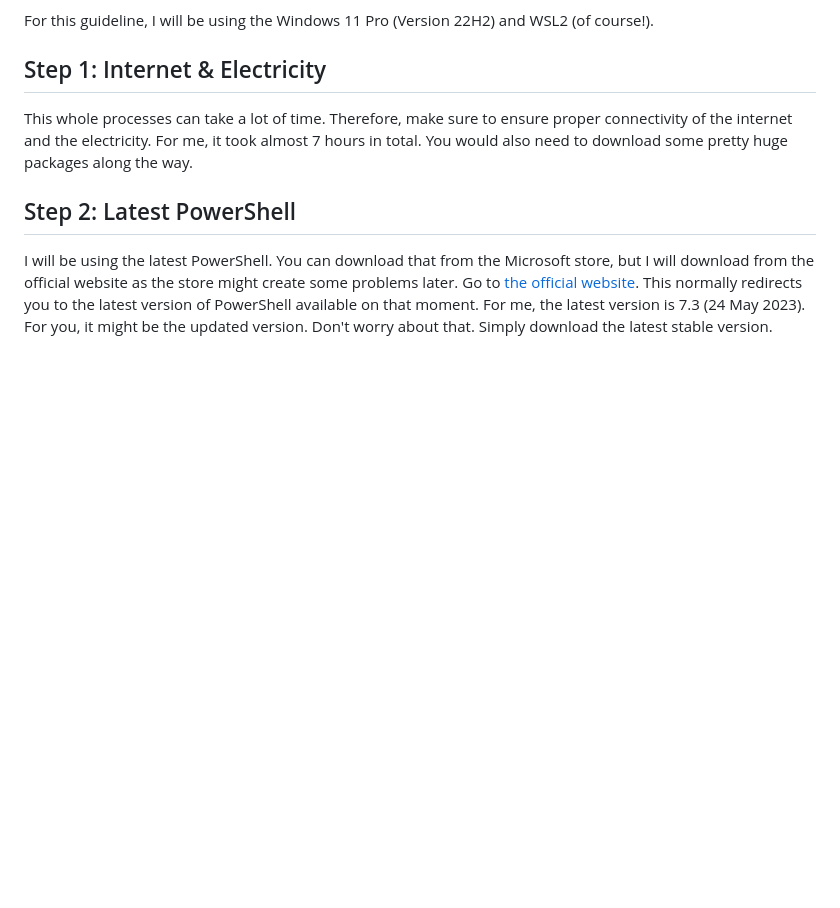
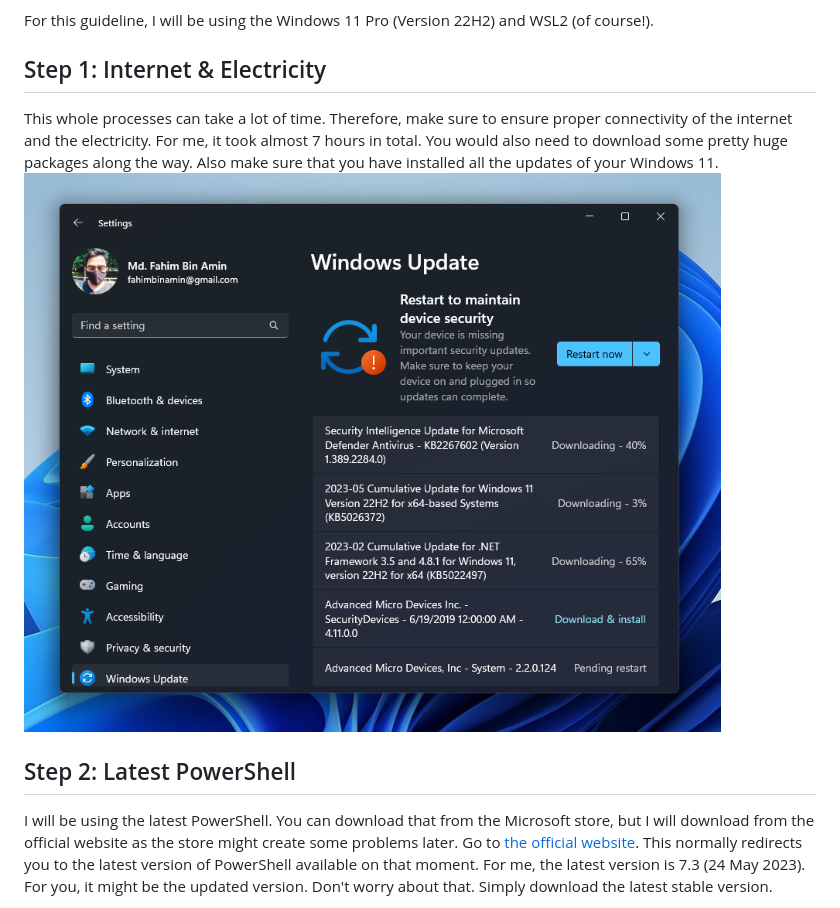
Before and after one commit to FahimFBA/CUDA-WSL2-Ubuntu, a Markdown page: README.md, the part around the change. GitHub-like rendering; pictures changed too: img/win_update.png (added); blank space fills up the shorter version.

Commit message:
add: windows update

```diff
--- a/README.md
+++ b/README.md
@@ -35,7 +35,7 @@ For this guideline, I will be using the Windows 11 Pro (Version 22H2) and WSL2 (
 
 ## Step 1: Internet & Electricity
 
-This whole processes can take a lot of time. Therefore, make sure to ensure proper connectivity of the internet and the electricity. For me, it took almost 7 hours in total. You would also need to download some pretty huge packages along the way.
+This whole processes can take a lot of time. Therefore, make sure to ensure proper connectivity of the internet and the electricity. For me, it took almost 7 hours in total. You would also need to download some pretty huge packages along the way. Also make sure that you have installed all the updates of your Windows 11. <br> ![Windows 11 Updates](img/win_update.png)
 
 ## Step 2: Latest PowerShell
 
```
